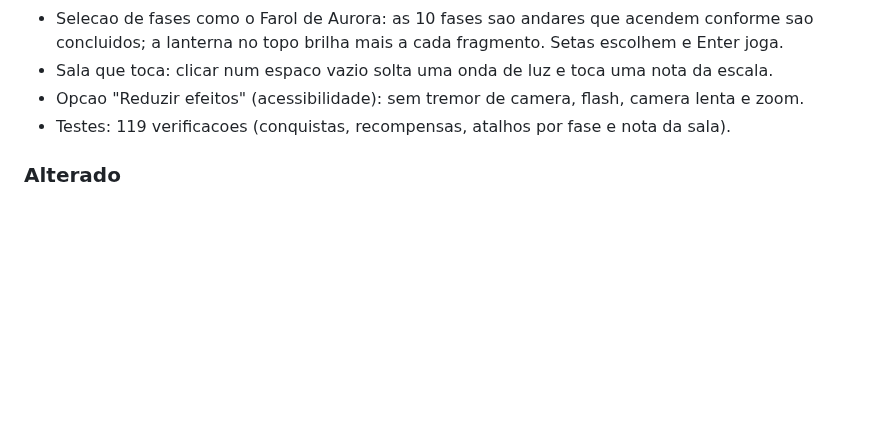
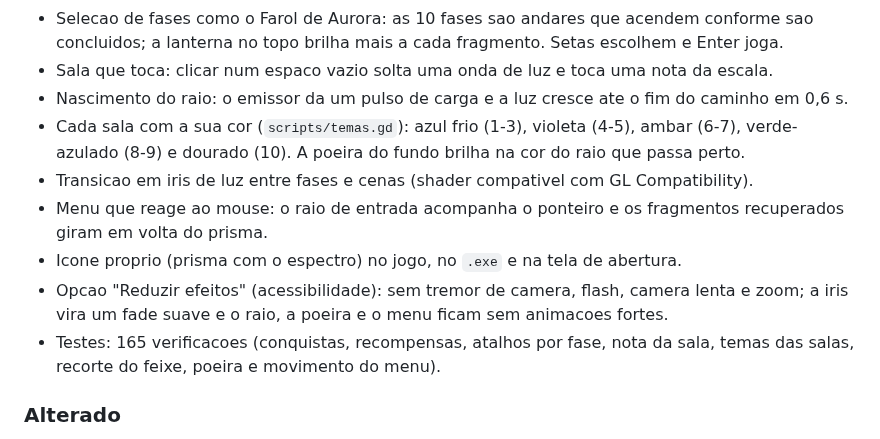
Before and after one commit to FelipeAnjos20/Jogo-Prisma, a Markdown page: CHANGELOG.md, the part around the change. Rendered like a GitHub page; blank space fills up the shorter version.

```diff
--- a/CHANGELOG.md
+++ b/CHANGELOG.md
@@ -25,8 +25,17 @@ matematica do feixe e as solucoes nao mudaram.
 - Selecao de fases como o Farol de Aurora: as 10 fases sao andares que acendem conforme sao
   concluidos; a lanterna no topo brilha mais a cada fragmento. Setas escolhem e Enter joga.
 - Sala que toca: clicar num espaco vazio solta uma onda de luz e toca uma nota da escala.
-- Opcao "Reduzir efeitos" (acessibilidade): sem tremor de camera, flash, camera lenta e zoom.
-- Testes: 119 verificacoes (conquistas, recompensas, atalhos por fase e nota da sala).
+- Nascimento do raio: o emissor da um pulso de carga e a luz cresce ate o fim do caminho em 0,6 s.
+- Cada sala com a sua cor (`scripts/temas.gd`): azul frio (1-3), violeta (4-5), ambar (6-7),
+  verde-azulado (8-9) e dourado (10). A poeira do fundo brilha na cor do raio que passa perto.
+- Transicao em iris de luz entre fases e cenas (shader compativel com GL Compatibility).
+- Menu que reage ao mouse: o raio de entrada acompanha o ponteiro e os fragmentos recuperados
+  giram em volta do prisma.
+- Icone proprio (prisma com o espectro) no jogo, no `.exe` e na tela de abertura.
+- Opcao "Reduzir efeitos" (acessibilidade): sem tremor de camera, flash, camera lenta e zoom; a
+  iris vira um fade suave e o raio, a poeira e o menu ficam sem animacoes fortes.
+- Testes: 165 verificacoes (conquistas, recompensas, atalhos por fase, nota da sala, temas das
+  salas, recorte do feixe, poeira e movimento do menu).
 
 ### Alterado
 
```
Also changed, not shown: README.md (+11 -3 lines), docs/GDD.md (+10 -1 lines), docs/img/sala_dourada_vitoria.png (added), 3 other files.
